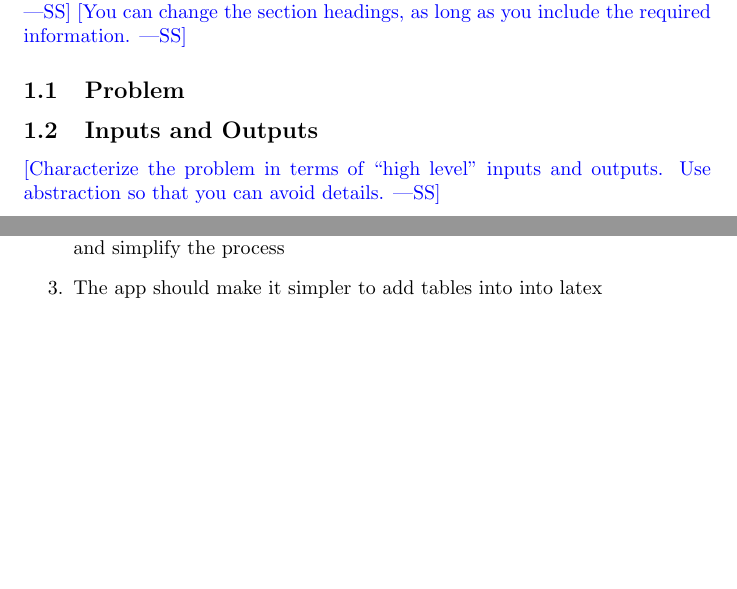
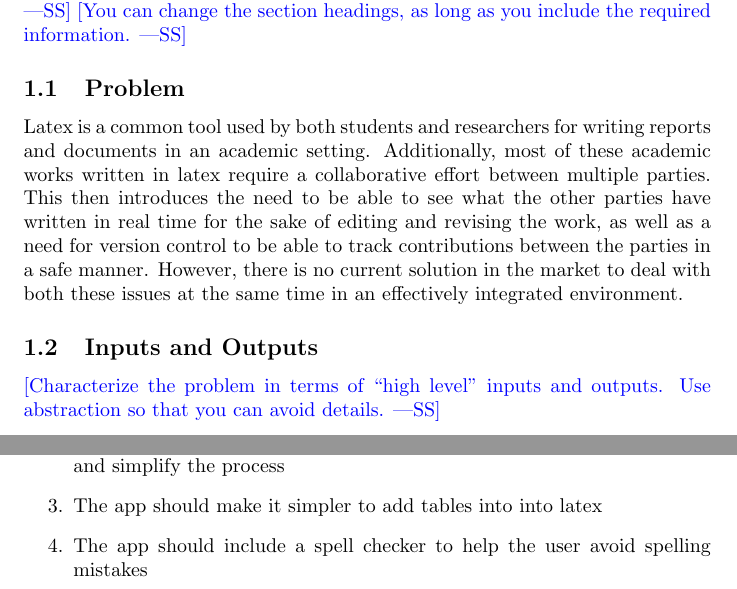
Before and after one commit to RutheniumVI/UnderTree, a LaTeX document (docs/ProblemStatementAndGoals/ProblemStatement.tex): two parts of pages 1 and 2 of 2, joined at a grey line, cut so that both start at the same text, the shorter picture padded with empty space. Compiled offline with pdfLaTeX.

Commit message:
Added problem statement section 1.2 and added an extra strech goal

```diff
--- a/docs/ProblemStatementAndGoals/ProblemStatement.tex
+++ b/docs/ProblemStatementAndGoals/ProblemStatement.tex
@@ -38,6 +38,10 @@ Date2 & Name(s) & Description of changes\\
 
 \subsection{Problem}
 
+Latex is a common tool used by both students and researchers for writing reports and documents in an academic setting. Additionally, most of these academic works written in latex require a collaborative effort between multiple parties.
+This then introduces the need to be able to see what the other parties have written in real time for the sake of editing and revising the work, as well as a need for version control to be able to track contributions between the parties
+in a safe manner. However, there is no current solution in the market to deal with both these issues at the same time in an effectively integrated environment.
+
 \subsection{Inputs and Outputs}
 
 \wss{Characterize the problem in terms of ``high level'' inputs and outputs.
@@ -67,6 +71,7 @@ The goals for the project are as follows:
 	\item The app should have the ability to import microsoft word document and automatically convert it to a latex document
 	\item The app should support the ability to copy and paste images into latex and simplify the process
 	\item The app should make it simpler to add tables into into latex
+	\item The app should include a spell checker to help the user avoid spelling mistakes
 \end{enumerate}
 
 \end{document}
```
Also changed, not shown: docs/ProblemStatementAndGoals/ProblemStatement.pdf.
